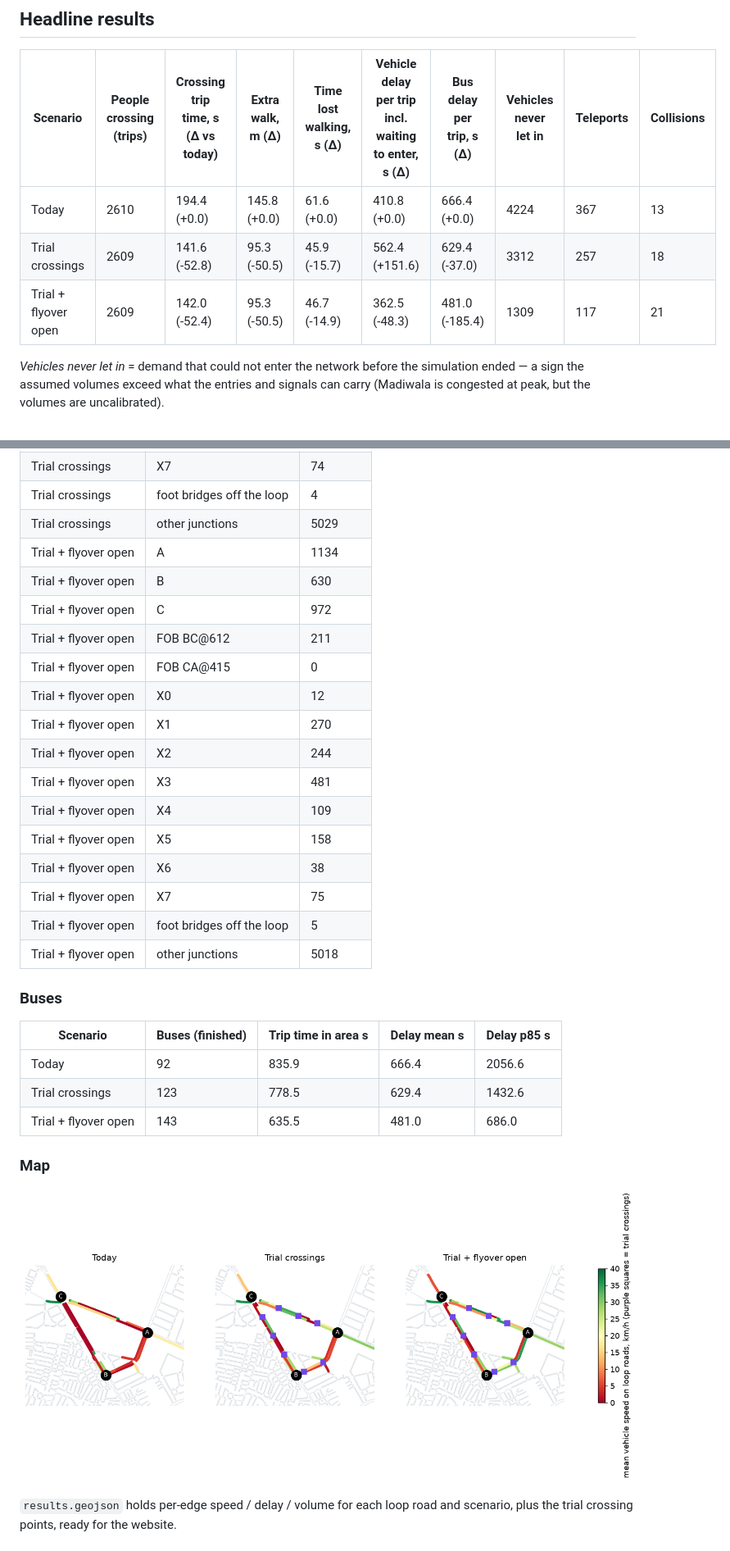
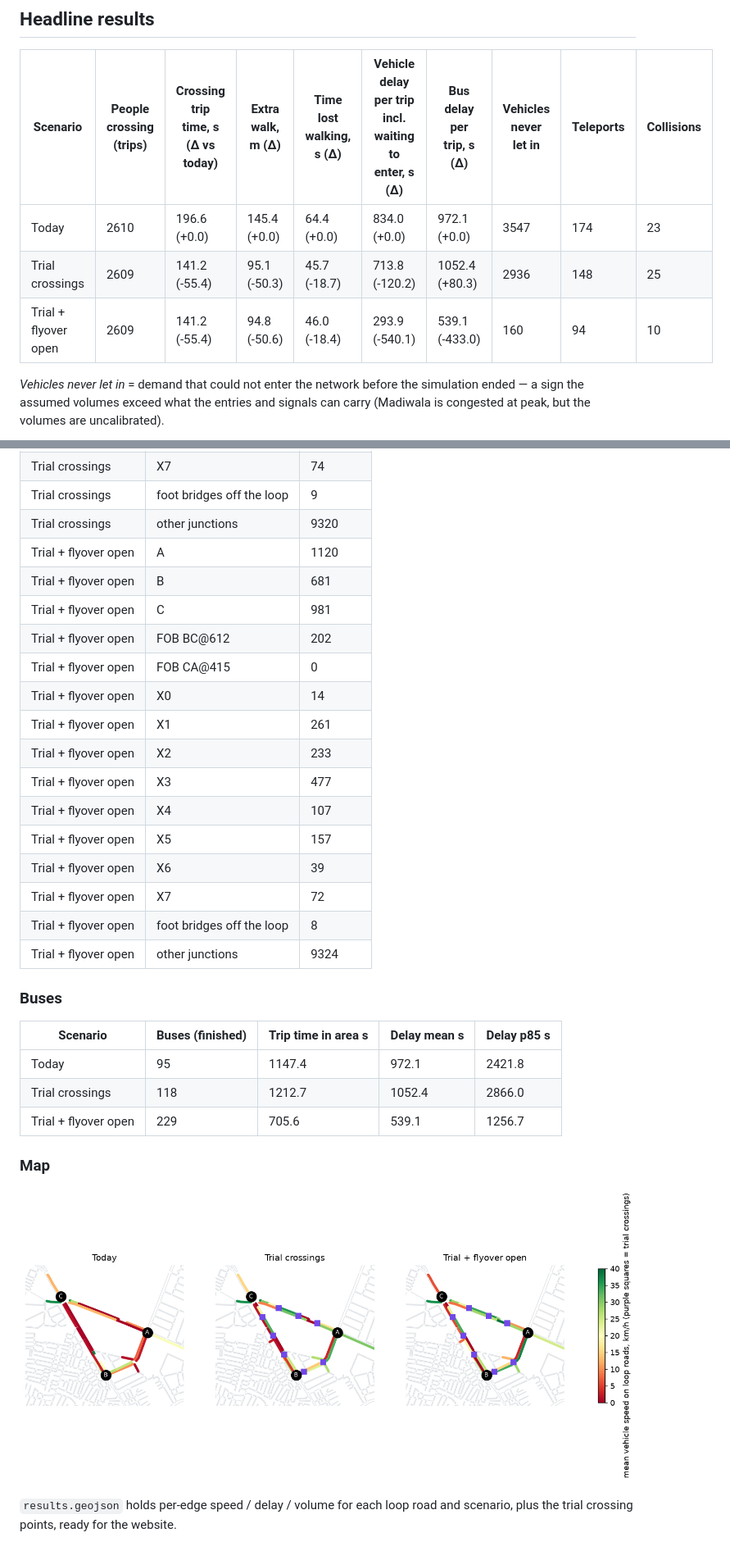
Before and after one commit to kskhannaio/loop_sumo_poc, a Markdown page: report/REPORT.md, 2 parts joined by grey strips. Shown at 82% size. Rendered like a GitHub page; pictures changed too: report/map.png.

```diff
--- a/report/REPORT.md
+++ b/report/REPORT.md
@@ -16,9 +16,9 @@ volumes, pedestrian volumes and signal timings are **assumptions** until the sit
 
 | Scenario | People crossing (trips) | Crossing trip time, s (Δ vs today) | Extra walk, m (Δ) | Time lost walking, s (Δ) | Vehicle delay per trip incl. waiting to enter, s (Δ) | Bus delay per trip, s (Δ) | Vehicles never let in | Teleports | Collisions |
 |---|---|---|---|---|---|---|---|---|---|
-| Today | 2610 | 194.4 (+0.0) | 145.8 (+0.0) | 61.6 (+0.0) | 410.8 (+0.0) | 666.4 (+0.0) | 4224 | 367 | 13 |
-| Trial crossings | 2609 | 141.6 (-52.8) | 95.3 (-50.5) | 45.9 (-15.7) | 562.4 (+151.6) | 629.4 (-37.0) | 3312 | 257 | 18 |
-| Trial + flyover open | 2609 | 142.0 (-52.4) | 95.3 (-50.5) | 46.7 (-14.9) | 362.5 (-48.3) | 481.0 (-185.4) | 1309 | 117 | 21 |
+| Today | 2610 | 196.6 (+0.0) | 145.4 (+0.0) | 64.4 (+0.0) | 834.0 (+0.0) | 972.1 (+0.0) | 3547 | 174 | 23 |
+| Trial crossings | 2609 | 141.2 (-55.4) | 95.1 (-50.3) | 45.7 (-18.7) | 713.8 (-120.2) | 1052.4 (+80.3) | 2936 | 148 | 25 |
+| Trial + flyover open | 2609 | 141.2 (-55.4) | 94.8 (-50.6) | 46.0 (-18.4) | 293.9 (-540.1) | 539.1 (-433.0) | 160 | 94 | 10 |
 
 *Vehicles never let in* = demand that could not enter the network before the simulation ended — a sign the assumed volumes exceed what the entries and signals can carry (Madiwala is congested at peak, but the volumes are uncalibrated).
 
@@ -116,28 +116,28 @@ Queue detectors cover the last 150 m of each approach lane, so 150 m means "the
 | Trial crossings | X7 | 74 |
-| Trial crossings | foot bridges off the loop | 4 |
-| Trial crossings | other junctions | 5029 |
-| Trial + flyover open | A | 1134 |
-| Trial + flyover open | B | 630 |
-| Trial + flyover open | C | 972 |
-| Trial + flyover open | FOB BC@612 | 211 |
+| Trial crossings | foot bridges off the loop | 9 |
+| Trial crossings | other junctions | 9320 |
+| Trial + flyover open | A | 1120 |
+| Trial + flyover open | B | 681 |
+| Trial + flyover open | C | 981 |
+| Trial + flyover open | FOB BC@612 | 202 |
 | Trial + flyover open | FOB CA@415 | 0 |
-| Trial + flyover open | X0 | 12 |
-| Trial + flyover open | X1 | 270 |
-| Trial + flyover open | X2 | 244 |
-| Trial + flyover open | X3 | 481 |
-| Trial + flyover open | X4 | 109 |
-| Trial + flyover open | X5 | 158 |
-| Trial + flyover open | X6 | 38 |
-| Trial + flyover open | X7 | 75 |
-| Trial + flyover open | foot bridges off the loop | 5 |
-| Trial + flyover open | other junctions | 5018 |
+| Trial + flyover open | X0 | 14 |
+| Trial + flyover open | X1 | 261 |
+| Trial + flyover open | X2 | 233 |
+| Trial + flyover open | X3 | 477 |
+| Trial + flyover open | X4 | 107 |
+| Trial + flyover open | X5 | 157 |
+| Trial + flyover open | X6 | 39 |
+| Trial + flyover open | X7 | 72 |
+| Trial + flyover open | foot bridges off the loop | 8 |
+| Trial + flyover open | other junctions | 9324 |
 
 ### Buses
 | Scenario | Buses (finished) | Trip time in area s | Delay mean s | Delay p85 s |
 |---|---|---|---|---|
-| Today | 92 | 835.9 | 666.4 | 2056.6 |
-| Trial crossings | 123 | 778.5 | 629.4 | 1432.6 |
-| Trial + flyover open | 143 | 635.5 | 481.0 | 686.0 |
+| Today | 95 | 1147.4 | 972.1 | 2421.8 |
+| Trial crossings | 118 | 1212.7 | 1052.4 | 2866.0 |
+| Trial + flyover open | 229 | 705.6 | 539.1 | 1256.7 |
 
 ### Map
 ![map](map.png)
```
Also changed, not shown: other parts of report/REPORT.md (+66 -66 lines), HOWTO.md (+6 -0 lines), report/before_after_closeups.png, report/before_after_loop.png, report/people.png, report/queues.png, report/vehicles.png, 2 other files.
